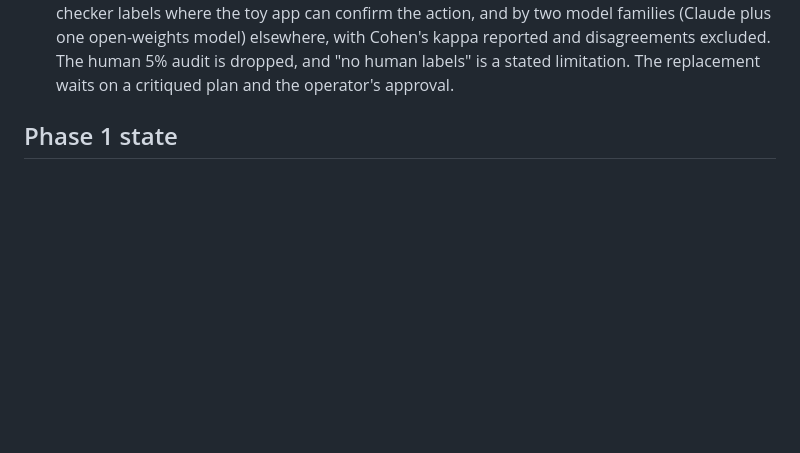
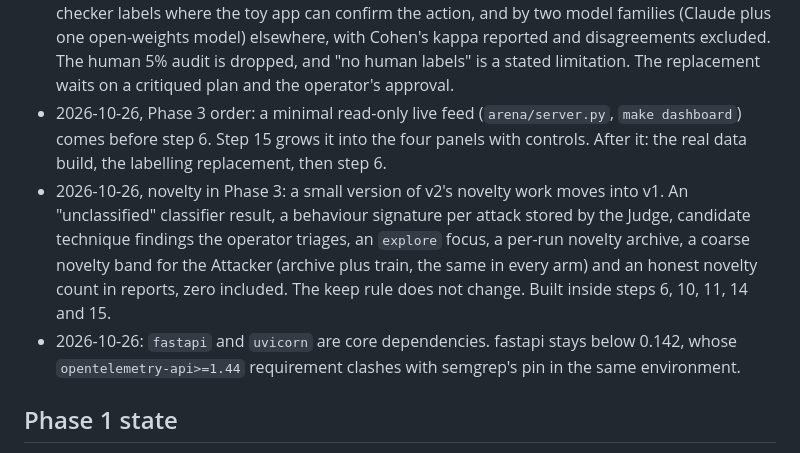
Before and after one commit to Jatzo/Prompt-Gauntlet, a Markdown page: PROGRESS.md, the part around the change. Rendered like a GitHub page; blank space fills up the shorter version.

Commit message:
Progress notes record the Phase 3 reorder, the novelty scope and the fastapi pin
The live feed comes before step 6, the novelty work lands inside steps 6 to 15, and fastapi stays
below 0.142 so semgrep keeps working. Tests: 783 passed.

```diff
--- a/PROGRESS.md
+++ b/PROGRESS.md
@@ -41,6 +41,17 @@ v2 extensions are deferred until v1 produces results (see PLAN.md section 4).
   open-weights model) elsewhere, with Cohen's kappa reported and disagreements excluded. The human 5%
   audit is dropped, and "no human labels" is a stated limitation. The replacement waits on a
   critiqued plan and the operator's approval.
+- 2026-10-26, Phase 3 order: a minimal read-only live feed (`arena/server.py`, `make dashboard`)
+  comes before step 6. Step 15 grows it into the four panels with controls. After it: the real data
+  build, the labelling replacement, then step 6.
+- 2026-10-26, novelty in Phase 3: a small version of v2's novelty work moves into v1. An
+  "unclassified" classifier result, a behaviour signature per attack stored by the Judge, candidate
+  technique findings the operator triages, an `explore` focus, a per-run novelty archive, a coarse
+  novelty band for the Attacker (archive plus train, the same in every arm) and an honest novelty
+  count in reports, zero included. The keep rule does not change. Built inside steps 6, 10, 11, 14
+  and 15.
+- 2026-10-26: `fastapi` and `uvicorn` are core dependencies. fastapi stays below 0.142, whose
+  `opentelemetry-api>=1.44` requirement clashes with semgrep's pin in the same environment.
 
 ## Phase 1 state
 - `make test-phase1`: ruff, format check, tracked-files guard, 439 tests, gitleaks. All green.
```
